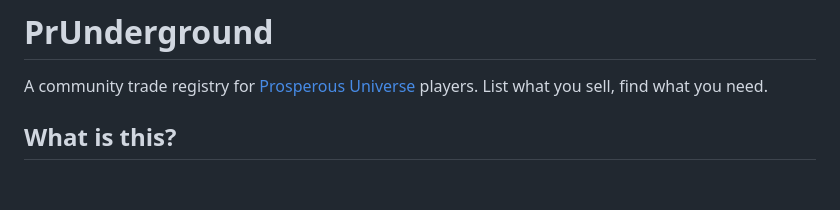
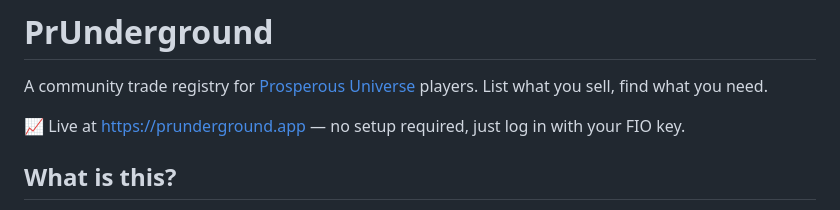
Before and after one commit to Zillatron27/PrUnderground, a Markdown page: README.md, the part around the change. GitHub-like rendering; blank space fills up the shorter version.

```diff
--- a/README.md
+++ b/README.md
@@ -1,6 +1,8 @@
 # PrUnderground
 
 A community trade registry for [Prosperous Universe](https://prosperousuniverse.com/) players. List what you sell, find what you need.
+
+📈 Live at https://prunderground.app — no setup required, just log in with your FIO key.
 
 ## What is this?
 
```
